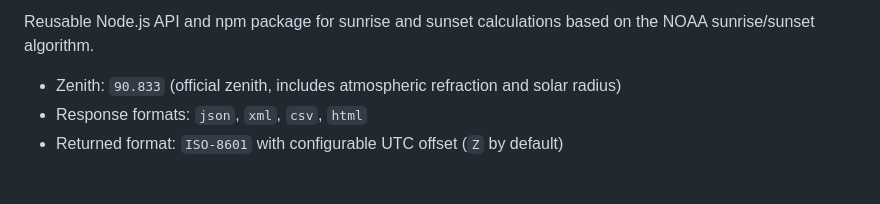
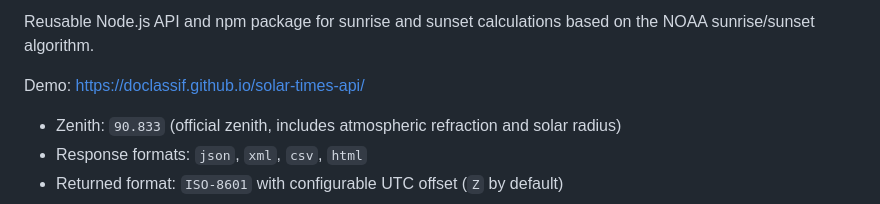
Before and after one commit to Doclassif/solar-times-api, a Markdown page: README.md, the part around one of its changes. Rendered like a GitHub page; blank space fills up the shorter version.

Commit message:
docs: add demo badge and link

```diff
--- a/README.md
+++ b/README.md
@@ -5,5 +6,7 @@
 
 Reusable Node.js API and npm package for sunrise and sunset calculations based on the NOAA sunrise/sunset algorithm.
+
+Demo: https://doclassif.github.io/solar-times-api/
 
 - Zenith: `90.833` (official zenith, includes atmospheric refraction and solar radius)
 - Response formats: `json`, `xml`, `csv`, `html`
```
Also changed, not shown: other parts of README.md (+1 -0 lines).
